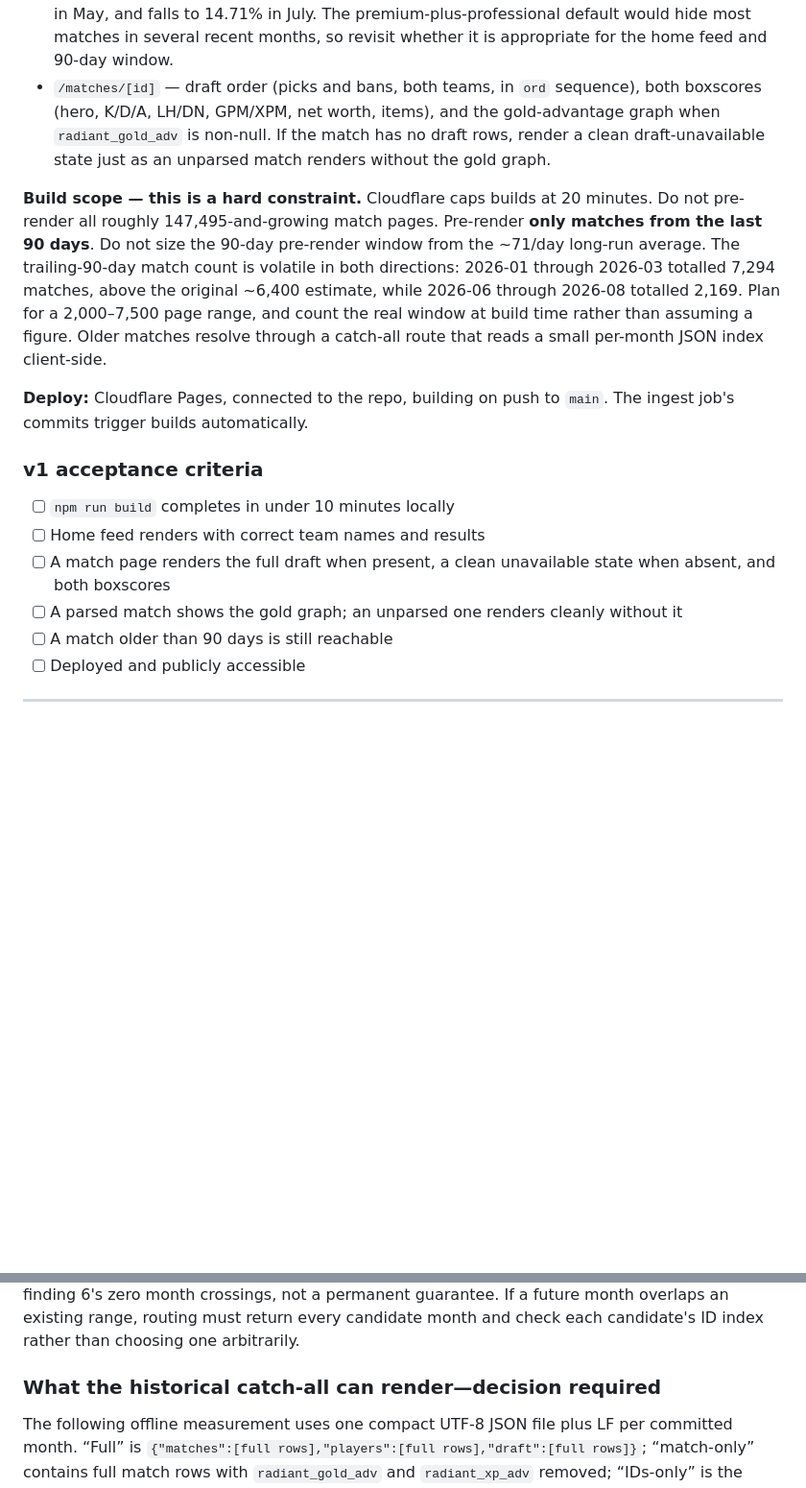
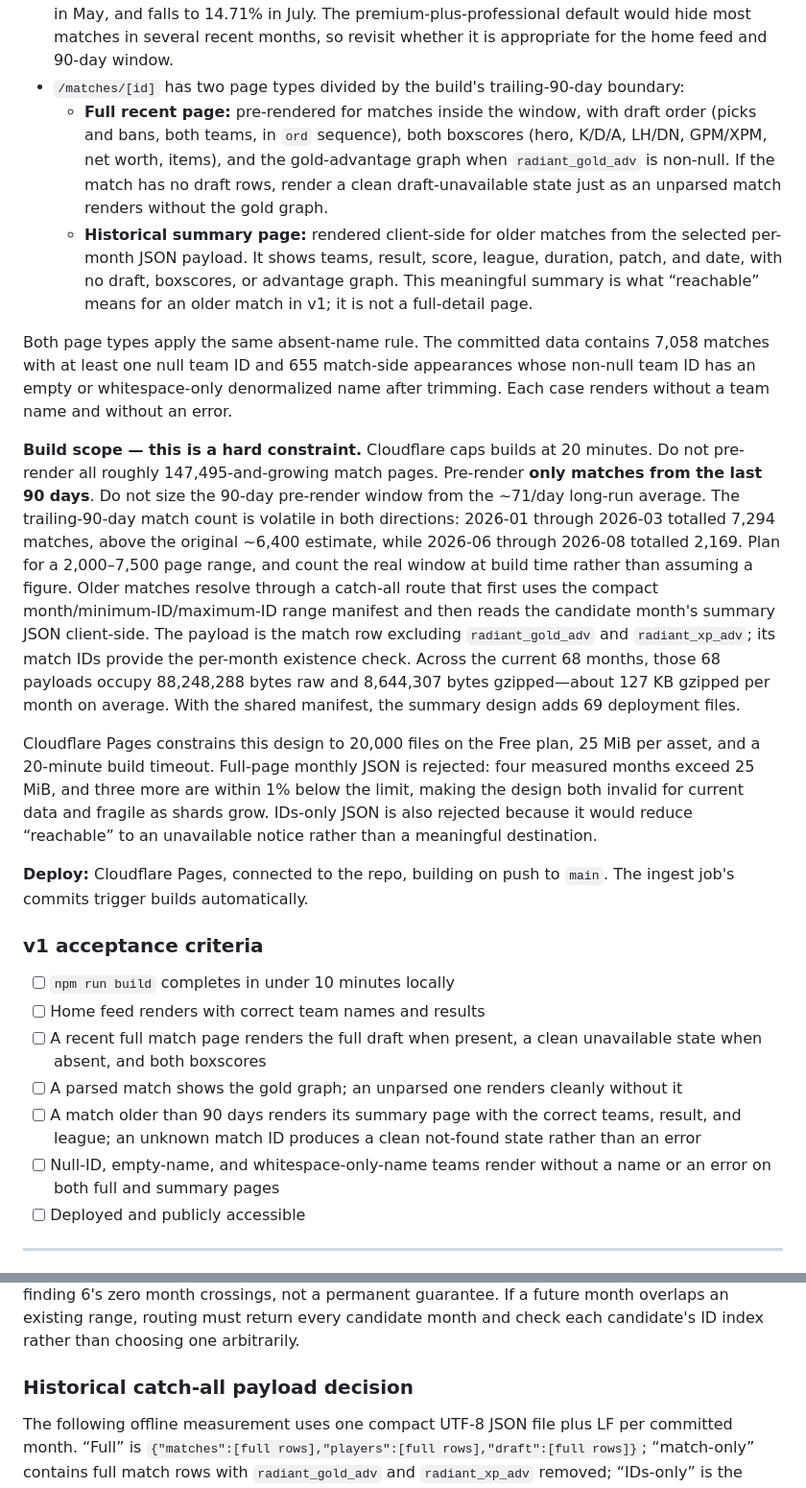
Before and after one commit to lewfi/dotainfo, a Markdown page: HANDOFF.md, 2 parts joined by grey strips. Shown at 96% size. GitHub-like rendering; blank space fills up the shorter version.

Commit message:
Define historical match summaries

```diff
--- a/HANDOFF.md
+++ b/HANDOFF.md
@@ -987,10 +987,21 @@ Observable Plot for charts, plain CSS. No React, no Tailwind, no UI framework.
   June, peaks at 81.65% in May, and falls to 14.71% in July. The
   premium-plus-professional default would hide most matches in several recent months, so
   revisit whether it is appropriate for the home feed and 90-day window.
-- `/matches/[id]` — draft order (picks and bans, both teams, in `ord` sequence), both boxscores
-  (hero, K/D/A, LH/DN, GPM/XPM, net worth, items), and the gold-advantage graph when
-  `radiant_gold_adv` is non-null. If the match has no draft rows, render a clean
-  draft-unavailable state just as an unparsed match renders without the gold graph.
+- `/matches/[id]` has two page types divided by the build's trailing-90-day boundary:
+  - **Full recent page:** pre-rendered for matches inside the window, with draft order (picks
+    and bans, both teams, in `ord` sequence), both boxscores (hero, K/D/A, LH/DN, GPM/XPM,
+    net worth, items), and the gold-advantage graph when `radiant_gold_adv` is non-null. If
+    the match has no draft rows, render a clean draft-unavailable state just as an unparsed
+    match renders without the gold graph.
+  - **Historical summary page:** rendered client-side for older matches from the selected
+    per-month JSON payload. It shows teams, result, score, league, duration, patch, and date,
+    with no draft, boxscores, or advantage graph. This meaningful summary is what “reachable”
+    means for an older match in v1; it is not a full-detail page.
+
+Both page types apply the same absent-name rule. The committed data contains 7,058 matches
+with at least one null team ID and 655 match-side appearances whose non-null team ID has an
+empty or whitespace-only denormalized name after trimming. Each case renders without a team
+name and without an error.
 
 **Build scope — this is a hard constraint.** Cloudflare caps builds at 20 minutes. Do not
 pre-render all roughly 147,495-and-growing match pages. Pre-render **only matches from the
@@ -998,8 +1009,19 @@ last 90 days**. Do not size the 90-day pre-render window from the ~71/day long-r
 The trailing-90-day match count is volatile in both directions: 2026-01 through 2026-03
 totalled 7,294 matches, above the original ~6,400 estimate, while 2026-06 through 2026-08
 totalled 2,169. Plan for a 2,000–7,500 page range, and count the real window at build time
-rather than assuming a figure. Older matches resolve through a catch-all route that reads a
-small per-month JSON index client-side.
+rather than assuming a figure. Older matches resolve through a catch-all route that first
+uses the compact month/minimum-ID/maximum-ID range manifest and then reads the candidate
+month's summary JSON client-side. The payload is the match row excluding
+`radiant_gold_adv` and `radiant_xp_adv`; its match IDs provide the per-month existence check.
+Across the current 68 months, those 68 payloads occupy 88,248,288 bytes raw and 8,644,307
+bytes gzipped—about 127 KB gzipped per month on average. With the shared manifest, the
+summary design adds 69 deployment files.
+
+Cloudflare Pages constrains this design to 20,000 files on the Free plan, 25 MiB per asset,
+and a 20-minute build timeout. Full-page monthly JSON is rejected: four measured months
+exceed 25 MiB, and three more are within 1% below the limit, making the design both invalid
+for current data and fragile as shards grow. IDs-only JSON is also rejected because it would
+reduce “reachable” to an unavailable notice rather than a meaningful destination.
 
 **Deploy:** Cloudflare Pages, connected to the repo, building on push to `main`. The ingest
 job's commits trigger builds automatically.
@@ -1008,10 +1030,13 @@ job's commits trigger builds automatically.
 
 - [ ] `npm run build` completes in under 10 minutes locally
 - [ ] Home feed renders with correct team names and results
-- [ ] A match page renders the full draft when present, a clean unavailable state when absent,
-      and both boxscores
+- [ ] A recent full match page renders the full draft when present, a clean unavailable state
+      when absent, and both boxscores
 - [ ] A parsed match shows the gold graph; an unparsed one renders cleanly without it
-- [ ] A match older than 90 days is still reachable
+- [ ] A match older than 90 days renders its summary page with the correct teams, result, and
+      league; an unknown match ID produces a clean not-found state rather than an error
+- [ ] Null-ID, empty-name, and whitespace-only-name teams render without a name or an error on
+      both full and summary pages
 - [ ] Deployed and publicly accessible
 
 ---
@@ -1232,7 +1257,7 @@ consistent with finding 6's zero month crossings, not a permanent guarantee. If
 month overlaps an existing range, routing must return every candidate month and check each
 candidate's ID index rather than choosing one arbitrarily.
 
-### What the historical catch-all can render—decision required
+### Historical catch-all payload decision
 
 The following offline measurement uses one compact UTF-8 JSON file plus LF per committed
 month. “Full” is `{"matches":[full rows],"players":[full rows],"draft":[full rows]}`;
```
Also changed, not shown: other parts of HANDOFF.md (+32 -26 lines).
